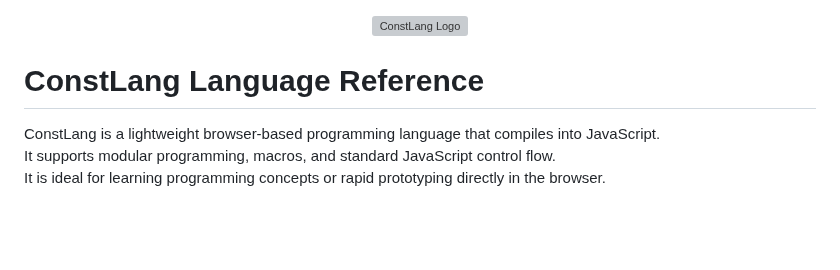
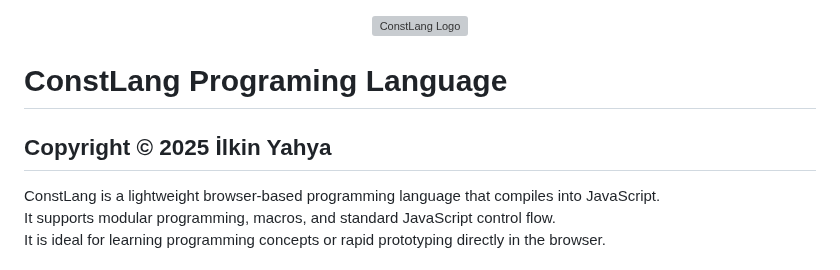
Before and after one commit to experments-studios/constlang, a Markdown page: README.md, the part around the change. Drawn GitHub-style; blank space fills up the shorter version; grey boxes are pictures that could not be loaded.

```diff
--- a/README.md
+++ b/README.md
@@ -2,7 +2,9 @@
   <img src="logo.png" alt="ConstLang Logo" width="120"/>
 </p>
 
-# ConstLang Language Reference
+# ConstLang Programing Language
+
+## Copyright © 2025 İlkin Yahya
 
 ConstLang is a lightweight browser-based programming language that compiles into JavaScript.
 It supports modular programming, macros, and standard JavaScript control flow.
```
